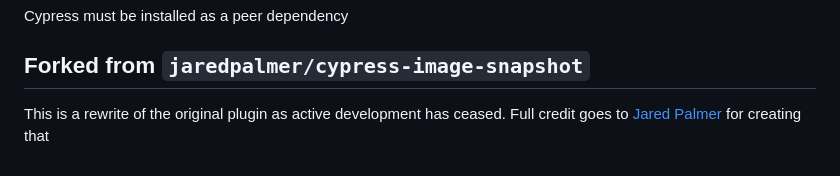
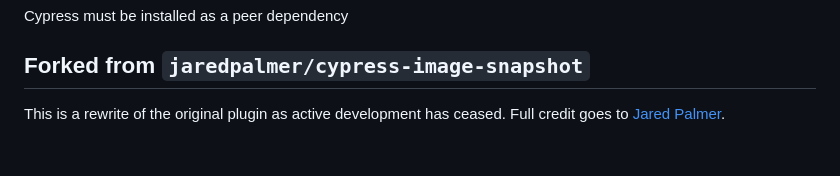
Before and after one commit to simonsmith/cypress-image-snapshot, a Markdown page: README.md, the part around the change. Rendered like a GitHub page.

Commit message:
docs: update README

```diff
--- a/README.md
+++ b/README.md
@@ -156,4 +156,4 @@ Cypress must be installed as a peer dependency
 
 ## Forked from `jaredpalmer/cypress-image-snapshot`
 
-This is a rewrite of the original plugin as active development has ceased. Full credit goes to [Jared Palmer](https://github.com/jaredpalmer) for creating that
+This is a rewrite of the original plugin as active development has ceased. Full credit goes to [Jared Palmer](https://github.com/jaredpalmer).
```
